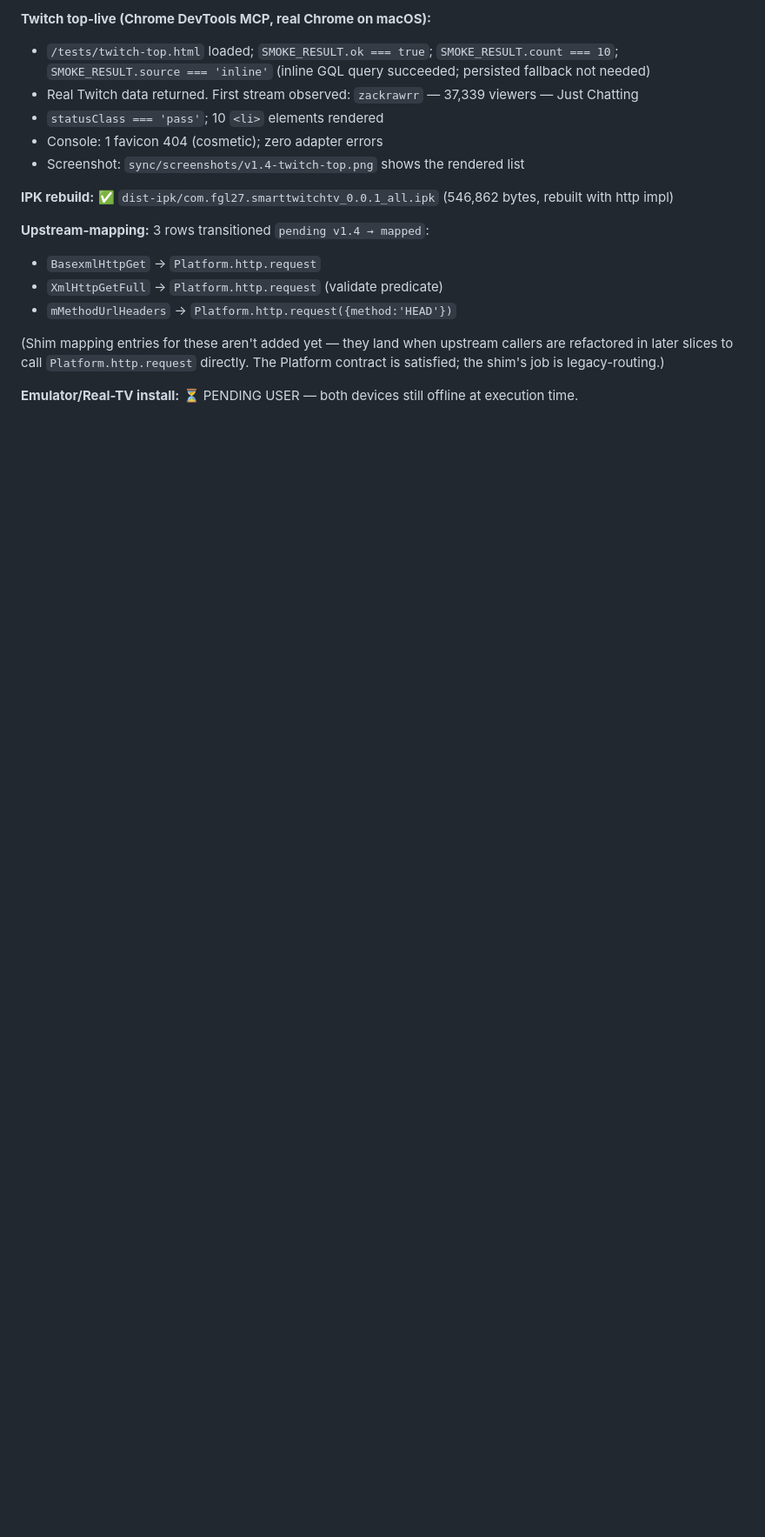
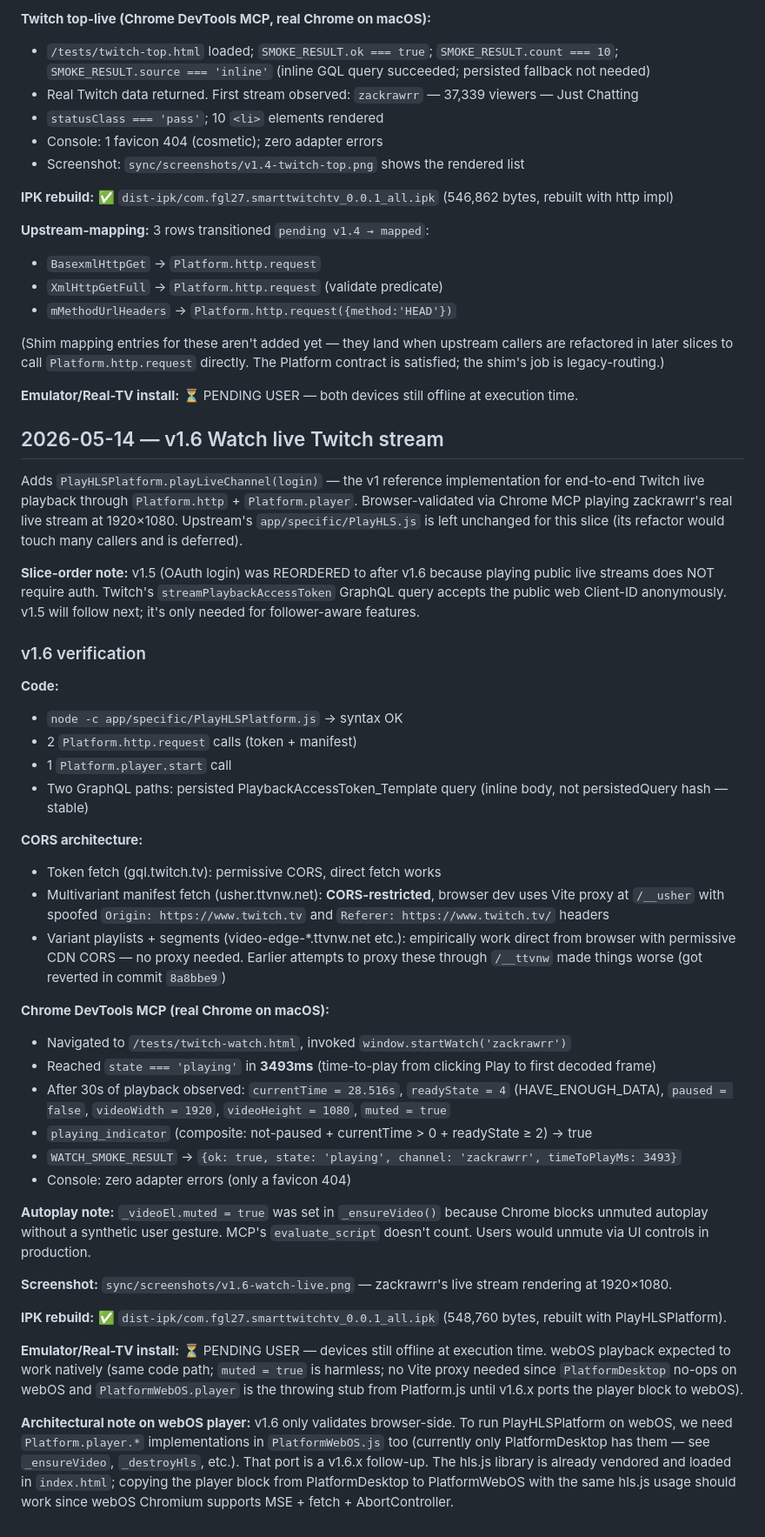
Before and after one commit to tcarcao/smarttwitchtv-webos, a Markdown page: sync/changelog.md, the part around the change. Shown at 87% size. Rendered like a GitHub page; blank space fills up the shorter version.

Commit message:
docs(sync): record v1.6 watch-live — real Twitch playing in Chrome
zackrawrr live stream rendered at 1920x1080 in Chrome via Platform.http
+ Platform.player, validated via Chrome DevTools MCP. Time-to-play
3493ms. Screenshot captured. IPK rebuilt. webOS player port to
PlatformWebOS deferred to v1.6.x.

```diff
--- a/sync/changelog.md
+++ b/sync/changelog.md
@@ -202,3 +202,40 @@ Implements `Platform.http.request` on both PlatformDesktop and PlatformWebOS —
 (Shim mapping entries for these aren't added yet — they land when upstream callers are refactored in later slices to call `Platform.http.request` directly. The Platform contract is satisfied; the shim's job is legacy-routing.)
 
 **Emulator/Real-TV install:** ⏳ PENDING USER — both devices still offline at execution time.
+
+## 2026-05-14 — v1.6 Watch live Twitch stream
+
+Adds `PlayHLSPlatform.playLiveChannel(login)` — the v1 reference implementation for end-to-end Twitch live playback through `Platform.http` + `Platform.player`. Browser-validated via Chrome MCP playing zackrawrr's real live stream at 1920×1080. Upstream's `app/specific/PlayHLS.js` is left unchanged for this slice (its refactor would touch many callers and is deferred).
+
+**Slice-order note:** v1.5 (OAuth login) was REORDERED to after v1.6 because playing public live streams does NOT require auth. Twitch's `streamPlaybackAccessToken` GraphQL query accepts the public web Client-ID anonymously. v1.5 will follow next; it's only needed for follower-aware features.
+
+### v1.6 verification
+
+**Code:**
+- `node -c app/specific/PlayHLSPlatform.js` → syntax OK
+- 2 `Platform.http.request` calls (token + manifest)
+- 1 `Platform.player.start` call
+- Two GraphQL paths: persisted PlaybackAccessToken_Template query (inline body, not persistedQuery hash — stable)
+
+**CORS architecture:**
+- Token fetch (gql.twitch.tv): permissive CORS, direct fetch works
+- Multivariant manifest fetch (usher.ttvnw.net): **CORS-restricted**, browser dev uses Vite proxy at `/__usher` with spoofed `Origin: https://www.twitch.tv` and `Referer: https://www.twitch.tv/` headers
+- Variant playlists + segments (video-edge-*.ttvnw.net etc.): empirically work direct from browser with permissive CDN CORS — no proxy needed. Earlier attempts to proxy these through `/__ttvnw` made things worse (got reverted in commit `8a8bbe9`)
+
+**Chrome DevTools MCP (real Chrome on macOS):**
+- Navigated to `/tests/twitch-watch.html`, invoked `window.startWatch('zackrawrr')`
+- Reached `state === 'playing'` in **3493ms** (time-to-play from clicking Play to first decoded frame)
+- After 30s of playback observed: `currentTime = 28.516s`, `readyState = 4` (HAVE_ENOUGH_DATA), `paused = false`, `videoWidth = 1920`, `videoHeight = 1080`, `muted = true`
+- `playing_indicator` (composite: not-paused + currentTime > 0 + readyState ≥ 2) → true
+- `WATCH_SMOKE_RESULT` → `{ok: true, state: 'playing', channel: 'zackrawrr', timeToPlayMs: 3493}`
+- Console: zero adapter errors (only a favicon 404)
+
+**Autoplay note:** `_videoEl.muted = true` was set in `_ensureVideo()` because Chrome blocks unmuted autoplay without a synthetic user gesture. MCP's `evaluate_script` doesn't count. Users would unmute via UI controls in production.
+
+**Screenshot:** `sync/screenshots/v1.6-watch-live.png` — zackrawrr's live stream rendering at 1920×1080.
+
+**IPK rebuild:** ✅ `dist-ipk/com.fgl27.smarttwitchtv_0.0.1_all.ipk` (548,760 bytes, rebuilt with PlayHLSPlatform).
+
+**Emulator/Real-TV install:** ⏳ PENDING USER — devices still offline at execution time. webOS playback expected to work natively (same code path; `muted = true` is harmless; no Vite proxy needed since `PlatformDesktop` no-ops on webOS and `PlatformWebOS.player` is the throwing stub from Platform.js until v1.6.x ports the player block to webOS).
+
+**Architectural note on webOS player:** v1.6 only validates browser-side. To run PlayHLSPlatform on webOS, we need `Platform.player.*` implementations in `PlatformWebOS.js` too (currently only PlatformDesktop has them — see `_ensureVideo`, `_destroyHls`, etc.). That port is a v1.6.x follow-up. The hls.js library is already vendored and loaded in `index.html`; copying the player block from PlatformDesktop to PlatformWebOS with the same hls.js usage should work since webOS Chromium supports MSE + fetch + AbortController.
```
